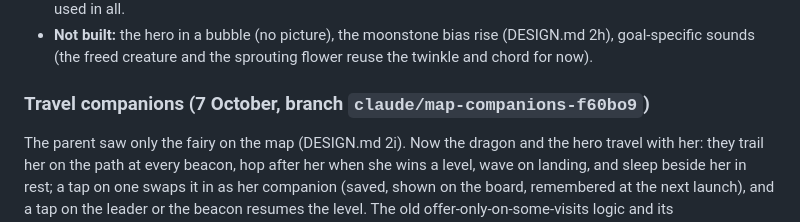
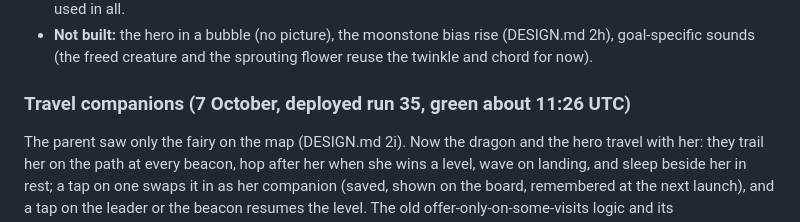
Before and after one commit to dustyshelf2455/HarperCrush, a Markdown page: STATUS.md, the part around the change. GitHub-like rendering.

Commit message:
STATUS: travel companions landed as run 35
Co-Authored-By: Claude Fable 5.1 <noreply@anthropic.com>
Claude-Session: https://claude.ai/code/session_01CFmAeTLDoDL5Urqc2eFcCF

```diff
--- a/STATUS.md
+++ b/STATUS.md
@@ -115,7 +115,7 @@ Deployed as run 31, green 04:42 UTC on 7 October, on the parent's "Deploy. Terri
 - **Pictures cost** about $2.30 (one pieces sheet, one vine sheet, seven hidden pictures); about $11 of the $25 is used in all.
 - **Not built:** the hero in a bubble (no picture), the moonstone bias rise (DESIGN.md 2h), goal-specific sounds (the freed creature and the sprouting flower reuse the twinkle and chord for now).
 
-### Travel companions (7 October, branch `claude/map-companions-f60bo9`)
+### Travel companions (7 October, deployed run 35, green about 11:26 UTC)
 
 The parent saw only the fairy on the map (DESIGN.md 2i). Now the dragon and the hero travel with her: they trail her on the path at every beacon, hop after her when she wins a level, wave on landing, and sleep beside her in rest; a tap on one swaps it in as her companion (saved, shown on the board, remembered at the next launch), and a tap on the leader or the beacon resumes the level. The old offer-only-on-some-visits logic and its `companionOffered` save flag are gone (old saves still load). Also: the camera no longer drops below the first page during the hop from lantern 1 (a black band showed under the meadow). Verified in Chromium at phone size: the launch map with all three, two swaps, the board with the chosen one, the hop to lantern 2 with the friends following, a relaunch remembering the hero, review mode with the swap.
 ### Theme music (7 October, branch `claude/theme-music-dfbaeu`)
```
